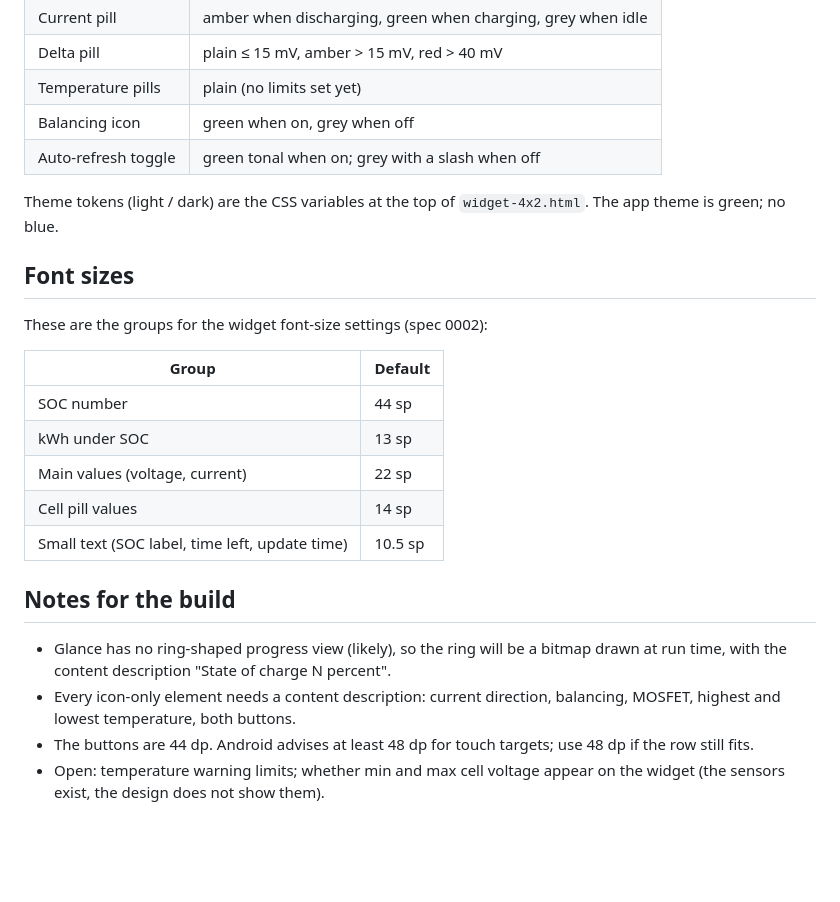
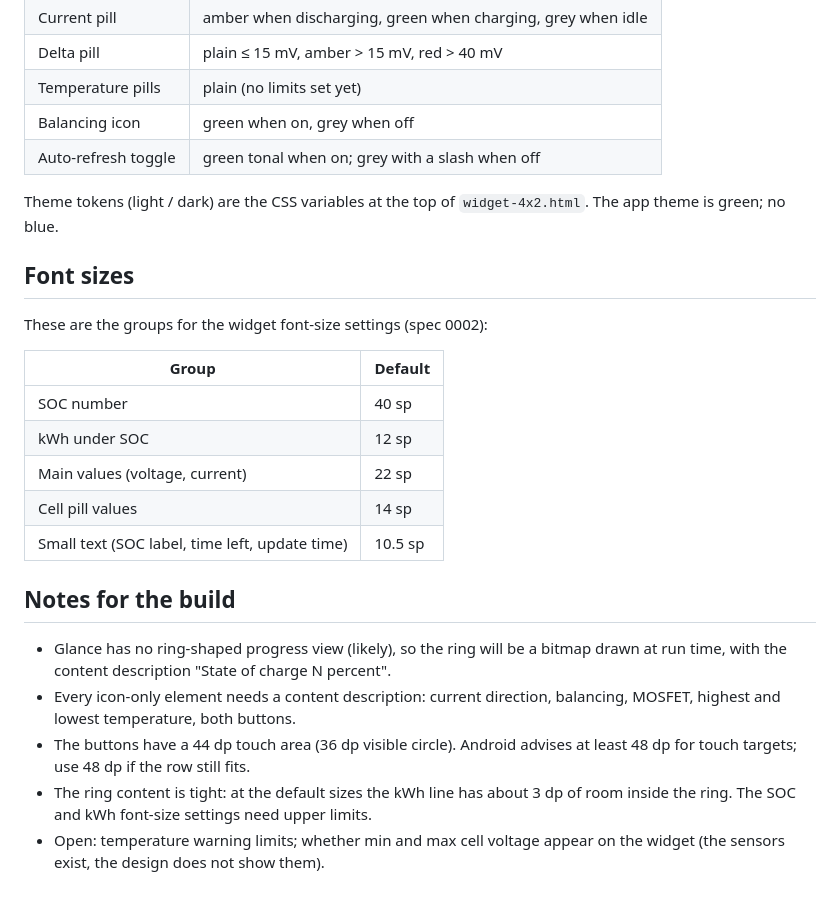
Before and after one commit to Qventeen/HABatteryWidget, a Markdown page: docs/design/README.md, the part around one of its changes. Drawn GitHub-style; blank space fills up the shorter version.

```diff
--- a/docs/design/README.md
+++ b/docs/design/README.md
@@ -72,7 +79,6 @@ Entity names use the ESPHome JK-BMS naming with a user prefix, for example
 | Temperature pills | plain (no limits set yet) |
 | Balancing icon | green when on, grey when off |
 | Auto-refresh toggle | green tonal when on; grey with a slash when off |
-
 Theme tokens (light / dark) are the CSS variables at the top of
 `widget-4x2.html`. The app theme is green; no blue.
 
@@ -82,8 +88,8 @@ These are the groups for the widget font-size settings (spec 0002):
 
 | Group | Default |
 |---|---|
-| SOC number | 44 sp |
-| kWh under SOC | 13 sp |
+| SOC number | 40 sp |
+| kWh under SOC | 12 sp |
 | Main values (voltage, current) | 22 sp |
 | Cell pill values | 14 sp |
 | Small text (SOC label, time left, update time) | 10.5 sp |
@@ -95,7 +101,10 @@ These are the groups for the widget font-size settings (spec 0002):
   N percent".
 - Every icon-only element needs a content description: current direction,
   balancing, MOSFET, highest and lowest temperature, both buttons.
-- The buttons are 44 dp. Android advises at least 48 dp for touch targets;
-  use 48 dp if the row still fits.
+- The buttons have a 44 dp touch area (36 dp visible circle). Android
+  advises at least 48 dp for touch targets; use 48 dp if the row still fits.
+- The ring content is tight: at the default sizes the kWh line has about
+  3 dp of room inside the ring. The SOC and kWh font-size settings need
+  upper limits.
 - Open: temperature warning limits; whether min and max cell voltage appear
   on the widget (the sensors exist, the design does not show them).
```
Also changed, not shown: other parts of docs/design/README.md (+12 -5 lines), docs/design/widget-4x2.png, 1 other file.
